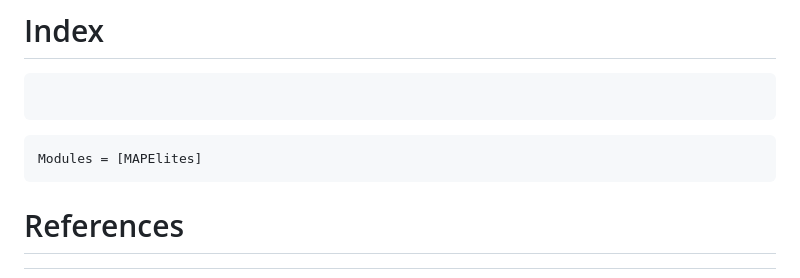
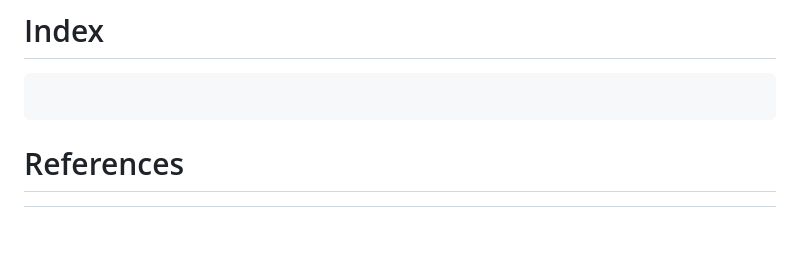
Before and after one commit to dscolby/MAPElites.jl, a Markdown page: docs/src/index.md, the part around the change. GitHub-like rendering; blank space fills up the shorter version.

Commit message:
Removed autodocs

````diff
--- a/docs/src/index.md
+++ b/docs/src/index.md
@@ -70,9 +70,5 @@ There are a few alternatives to MAPElites.jl for quality-diversity algorithms wr
 ```@index
 ```
 
-```@autodocs
-Modules = [MAPElites]
-```
-
 # References
 [^1]: Mouret, Jean-Baptiste, and Jeff Clune. "Illuminating search spaces by mapping elites." arXiv preprint arXiv:1504.04909 (2015).
````
